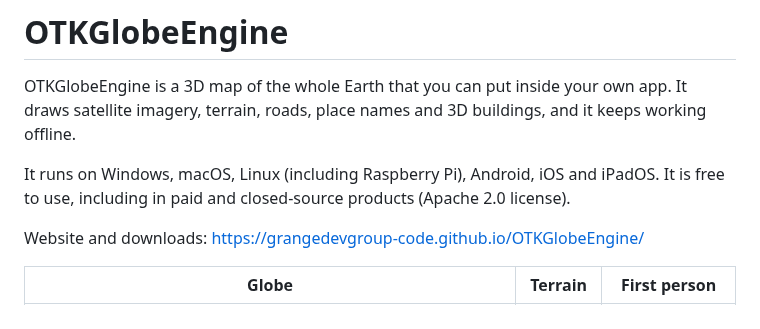
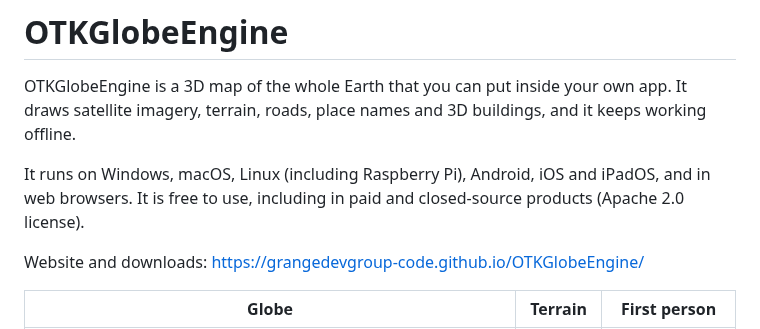
Before and after one commit to COASsoft/OTKGlobeEngine, a Markdown page: README.md, the part around the change. GitHub-like rendering.

```diff
--- a/README.md
+++ b/README.md
@@ -2,7 +2,7 @@
 
 OTKGlobeEngine is a 3D map of the whole Earth that you can put inside your own app. It draws satellite imagery, terrain, roads, place names and 3D buildings, and it keeps working offline.
 
-It runs on Windows, macOS, Linux (including Raspberry Pi), Android, iOS and iPadOS. It is free to use, including in paid and closed-source products (Apache 2.0 license).
+It runs on Windows, macOS, Linux (including Raspberry Pi), Android, iOS and iPadOS, and in web browsers. It is free to use, including in paid and closed-source products (Apache 2.0 license).
 
 Website and downloads: https://grangedevgroup-code.github.io/OTKGlobeEngine/
 
```
